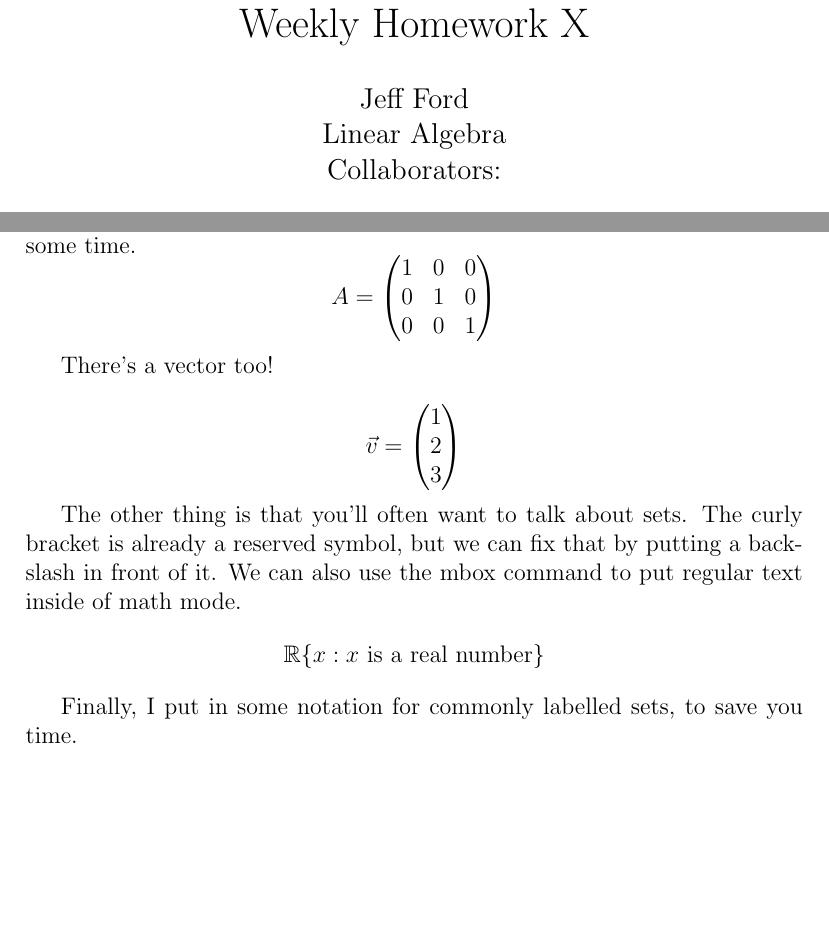
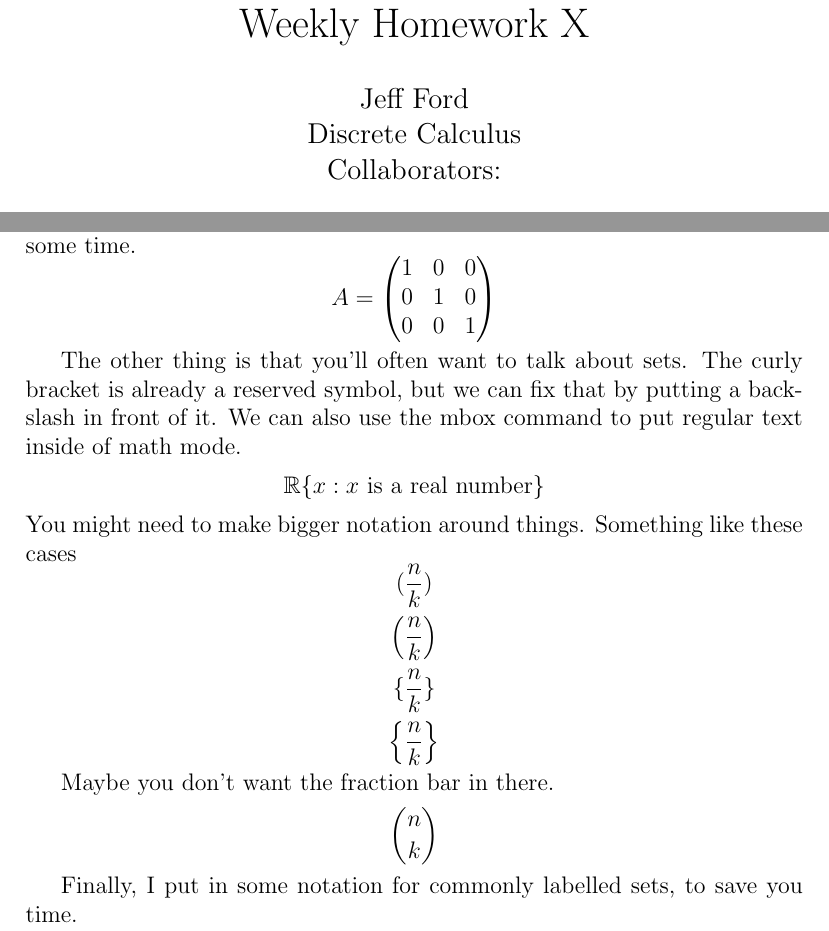
Before and after one commit to jford1906/jford1906.github.io, a LaTeX document (HWTemplate.tex): two parts of pages 1 and 2 of 2, joined at a grey line, cut so that both start at the same text, the shorter picture padded with empty space. Compiled offline with pdfLaTeX.

Commit message:
Update HWTemplate.tex

```diff
--- a/HWTemplate.tex
+++ b/HWTemplate.tex
@@ -35,7 +35,7 @@
 
 \title{Weekly Homework X}%replace X with the appropriate number
 \author{Jeff Ford\\ %replace with your name
-Linear Algebra\\
+Discrete Calculus\\
 Collaborators: } %if necessary, include the names of everyone you worked with on this.
 
 \maketitle
@@ -72,12 +72,17 @@ f(x) &= x+y\\
 Look, here's a matrix. I added a particular command for this to save you some time.
 $$A = \m{1&0&0\\0&1&0\\0&0&1}$$
 
-There's a vector too!
 
-$$\vec{v} = \m{1\\2\\3}$$
+
 
 The other thing is that you'll often want to talk about sets. The curly bracket is already a reserved symbol, but we can fix that by putting a backslash in front of it. We can also use the mbox command to put regular text inside of math mode.
 $$\R \{x:x \mbox{ is a real number}\}$$
+You might need to make bigger notation around things. Something like these cases
+$$(\frac{n}{k})$$ $$\left(\frac{n}{k}\right)$$
+$$\{\frac{n}{k}\}$$ $$\left\{\frac{n}{k}\right\}$$
+
+Maybe you don't want the fraction bar in there.
+$${n \choose k}$$
 
 Finally, I put in some notation for commonly labelled sets, to save you time.
 $$\N \subseteq \Z \subseteq \R \subseteq \C$$
```
